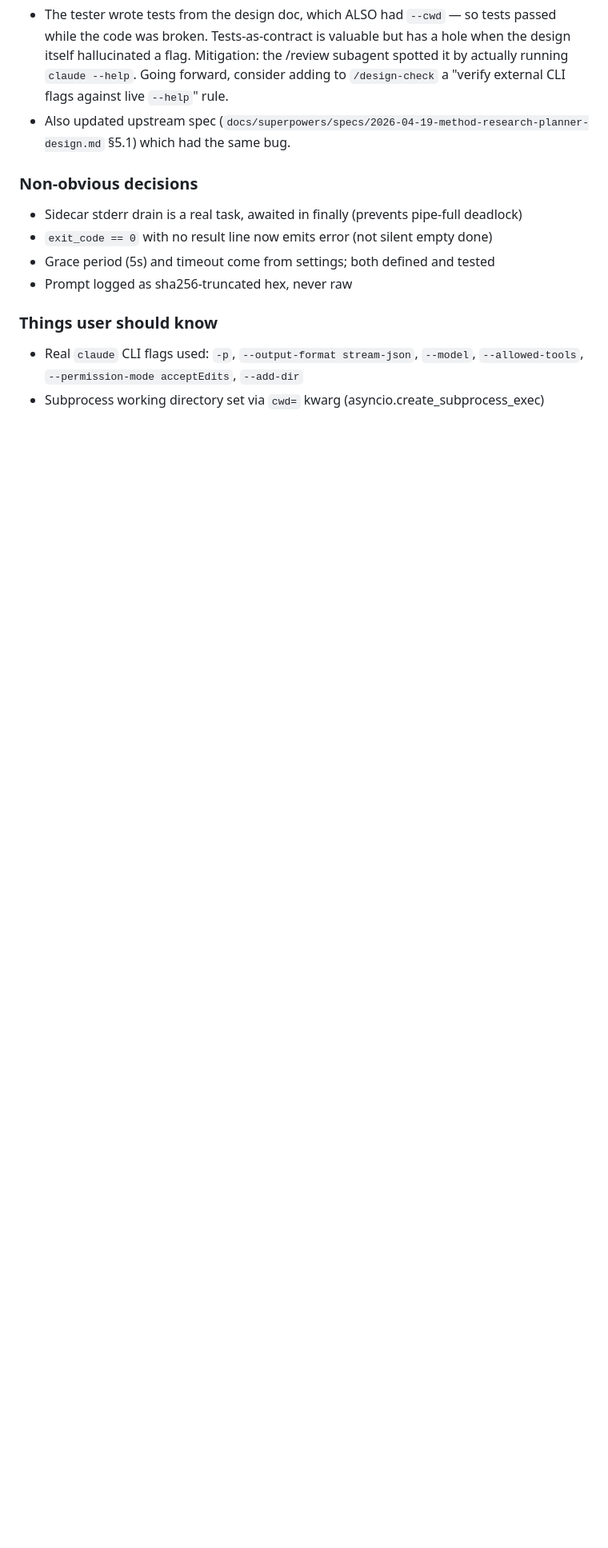
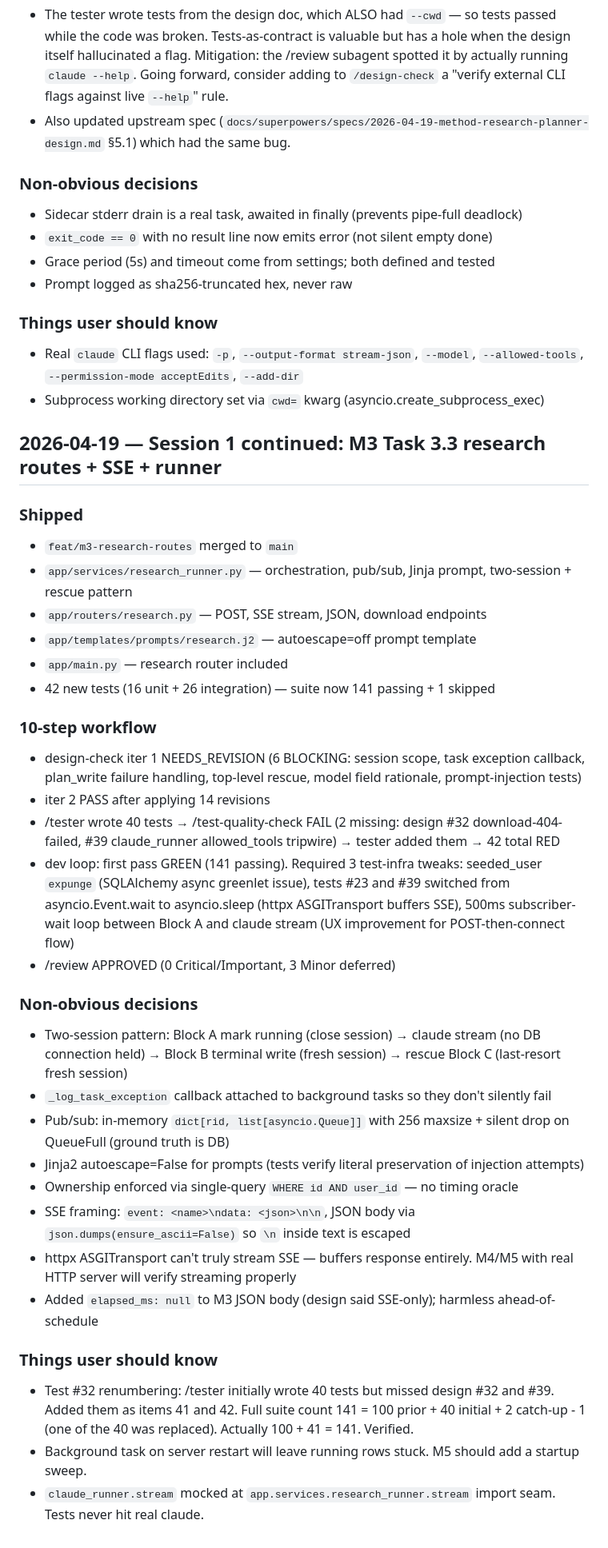
Before and after one commit to morningbh/method, a Markdown page: docs/DEV_LOG.md, the part around the change. Shown at 80% size. GitHub-like rendering; blank space fills up the shorter version.

Commit message:
chore(log): Task 3.3 completion notes

```diff
--- a/docs/DEV_LOG.md
+++ b/docs/DEV_LOG.md
@@ -169,3 +169,35 @@
 ### Things user should know
 - Real `claude` CLI flags used: `-p`, `--output-format stream-json`, `--model`, `--allowed-tools`, `--permission-mode acceptEdits`, `--add-dir`
 - Subprocess working directory set via `cwd=` kwarg (asyncio.create_subprocess_exec)
+
+## 2026-04-19 — Session 1 continued: M3 Task 3.3 research routes + SSE + runner
+
+### Shipped
+- `feat/m3-research-routes` merged to `main`
+- `app/services/research_runner.py` — orchestration, pub/sub, Jinja prompt, two-session + rescue pattern
+- `app/routers/research.py` — POST, SSE stream, JSON, download endpoints
+- `app/templates/prompts/research.j2` — autoescape=off prompt template
+- `app/main.py` — research router included
+- 42 new tests (16 unit + 26 integration) — suite now 141 passing + 1 skipped
+
+### 10-step workflow
+- design-check iter 1 NEEDS_REVISION (6 BLOCKING: session scope, task exception callback, plan_write failure handling, top-level rescue, model field rationale, prompt-injection tests)
+- iter 2 PASS after applying 14 revisions
+- /tester wrote 40 tests → /test-quality-check FAIL (2 missing: design #32 download-404-failed, #39 claude_runner allowed_tools tripwire) → tester added them → 42 total RED
+- dev loop: first pass GREEN (141 passing). Required 3 test-infra tweaks: seeded_user `expunge` (SQLAlchemy async greenlet issue), tests #23 and #39 switched from asyncio.Event.wait to asyncio.sleep (httpx ASGITransport buffers SSE), 500ms subscriber-wait loop between Block A and claude stream (UX improvement for POST-then-connect flow)
+- /review APPROVED (0 Critical/Important, 3 Minor deferred)
+
+### Non-obvious decisions
+- Two-session pattern: Block A mark running (close session) → claude stream (no DB connection held) → Block B terminal write (fresh session) → rescue Block C (last-resort fresh session)
+- `_log_task_exception` callback attached to background tasks so they don't silently fail
+- Pub/sub: in-memory `dict[rid, list[asyncio.Queue]]` with 256 maxsize + silent drop on QueueFull (ground truth is DB)
+- Jinja2 autoescape=False for prompts (tests verify literal preservation of injection attempts)
+- Ownership enforced via single-query `WHERE id AND user_id` — no timing oracle
+- SSE framing: `event: <name>\ndata: <json>\n\n`, JSON body via `json.dumps(ensure_ascii=False)` so `\n` inside text is escaped
+- httpx ASGITransport can't truly stream SSE — buffers response entirely. M4/M5 with real HTTP server will verify streaming properly
+- Added `elapsed_ms: null` to M3 JSON body (design said SSE-only); harmless ahead-of-schedule
+
+### Things user should know
+- Test #32 renumbering: /tester initially wrote 40 tests but missed design #32 and #39. Added them as items 41 and 42. Full suite count 141 = 100 prior + 40 initial + 2 catch-up - 1 (one of the 40 was replaced). Actually 100 + 41 = 141. Verified.
+- Background task on server restart will leave running rows stuck. M5 should add a startup sweep.
+- `claude_runner.stream` mocked at `app.services.research_runner.stream` import seam. Tests never hit real claude.
```
